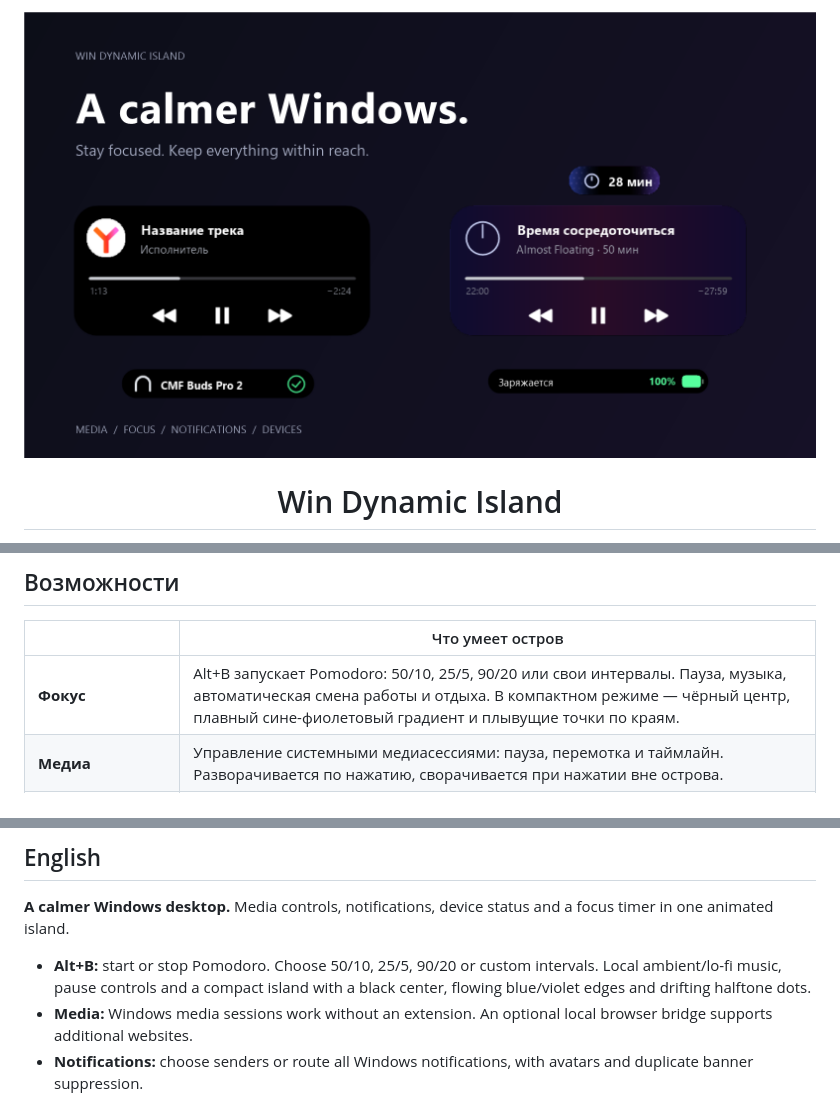
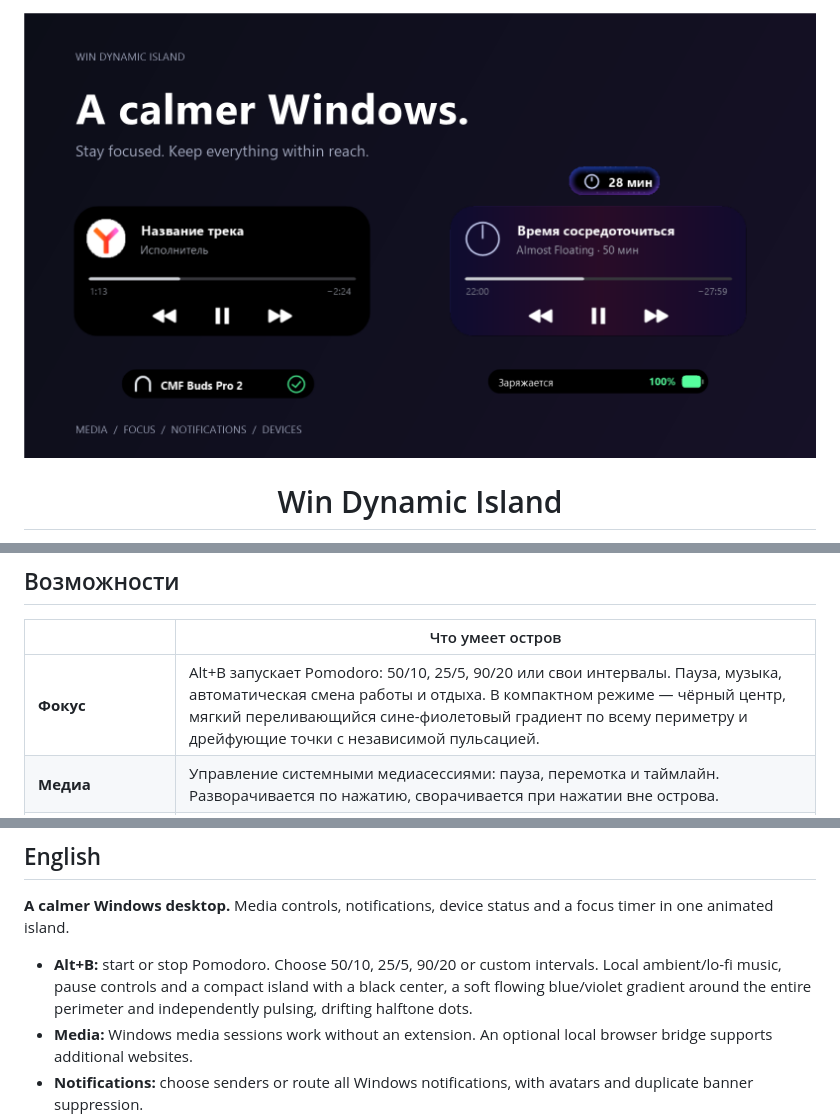
Before and after one commit to JazzyBeen/WinDynamicIsland, a Markdown page: README.md, 3 parts joined by grey strips. Drawn GitHub-style; pictures changed too: assets/screenshots/hero.png.

Commit message:
Soften full-perimeter focus gradient and animate individual halftone dots

```diff
--- a/README.md
+++ b/README.md
@@ -21,7 +21,7 @@
 
 | | Что умеет остров |
 |---|---|
-| **Фокус** | Alt+B запускает Pomodoro: 50/10, 25/5, 90/20 или свои интервалы. Пауза, музыка, автоматическая смена работы и отдыха. В компактном режиме — чёрный центр, плавный сине-фиолетовый градиент и плывущие точки по краям. |
+| **Фокус** | Alt+B запускает Pomodoro: 50/10, 25/5, 90/20 или свои интервалы. Пауза, музыка, автоматическая смена работы и отдыха. В компактном режиме — чёрный центр, мягкий переливающийся сине-фиолетовый градиент по всему периметру и дрейфующие точки с независимой пульсацией. |
 | **Медиа** | Управление системными медиасессиями: пауза, перемотка и таймлайн. Разворачивается по нажатию, сворачивается при нажатии вне острова. |
 | **Уведомления** | Выбранные приложения или все отправители Windows. Аватарки, очередь сообщений и замена стандартных баннеров. |
 | **Устройства** | Bluetooth-наушники, зарядка и низкий заряд батареи. |
@@ -120,7 +120,7 @@ tests/                        Проверки состояния, интегр
 
 **A calmer Windows desktop.** Media controls, notifications, device status and a focus timer in one animated island.
 
-- **Alt+B:** start or stop Pomodoro. Choose 50/10, 25/5, 90/20 or custom intervals. Local ambient/lo-fi music, pause controls and a compact island with a black center, flowing blue/violet edges and drifting halftone dots.
+- **Alt+B:** start or stop Pomodoro. Choose 50/10, 25/5, 90/20 or custom intervals. Local ambient/lo-fi music, pause controls and a compact island with a black center, a soft flowing blue/violet gradient around the entire perimeter and independently pulsing, drifting halftone dots.
 - **Media:** Windows media sessions work without an extension. An optional local browser bridge supports additional websites.
 - **Notifications:** choose senders or route all Windows notifications, with avatars and duplicate banner suppression.
 - **Devices:** battery, charging, Bluetooth headphones, volume and microphone indicators.
```
Also changed, not shown: assets/screenshots/settings-appearance.png, assets/screenshots/settings-focus.png, 5 other files.
